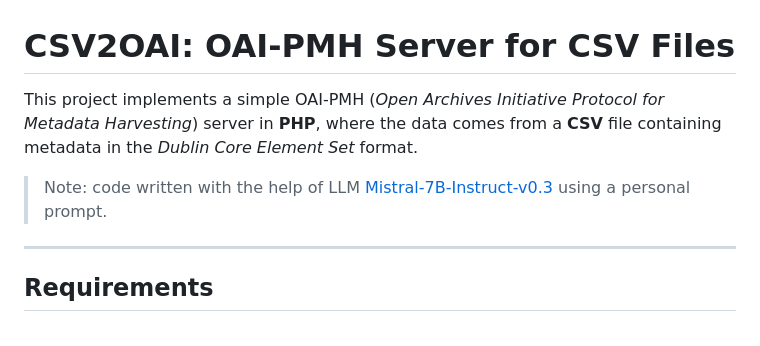
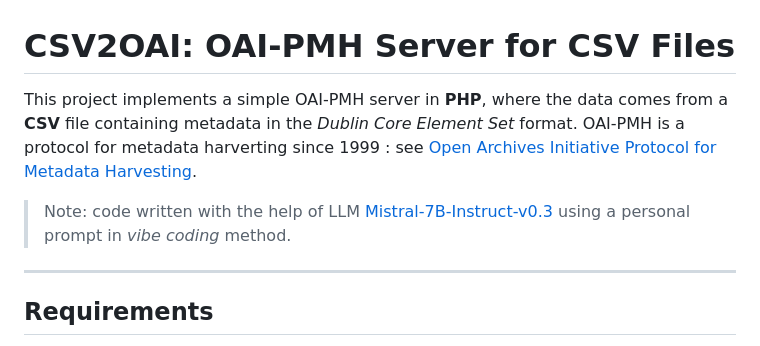
Before and after one commit to spouyllau/csv2oai, a Markdown page: README.md, the part around the change. Rendered like a GitHub page.

```diff
--- a/README.md
+++ b/README.md
@@ -1,9 +1,9 @@
 
 # CSV2OAI: OAI-PMH Server for CSV Files
 
-This project implements a simple OAI-PMH (_Open Archives Initiative Protocol for Metadata Harvesting_) server in **PHP**, where the data comes from a **CSV** file containing metadata in the _Dublin Core Element Set_ format.
+This project implements a simple OAI-PMH server in **PHP**, where the data comes from a **CSV** file containing metadata in the _Dublin Core Element Set_ format. OAI-PMH is a protocol for metadata harverting since 1999 : see [Open Archives Initiative Protocol for Metadata Harvesting](https://www.openarchives.org/pmh/).
 
-> Note: code written with the help of LLM [Mistral-7B-Instruct-v0.3](https://huggingface.co/mistralai/Mistral-7B-Instruct-v0.3) using a personal prompt.
+> Note: code written with the help of LLM [Mistral-7B-Instruct-v0.3](https://huggingface.co/mistralai/Mistral-7B-Instruct-v0.3) using a personal prompt in _vibe coding_ method.
 
 ---
 
```
Also changed, not shown: README-FR.md (+2 -3 lines).
